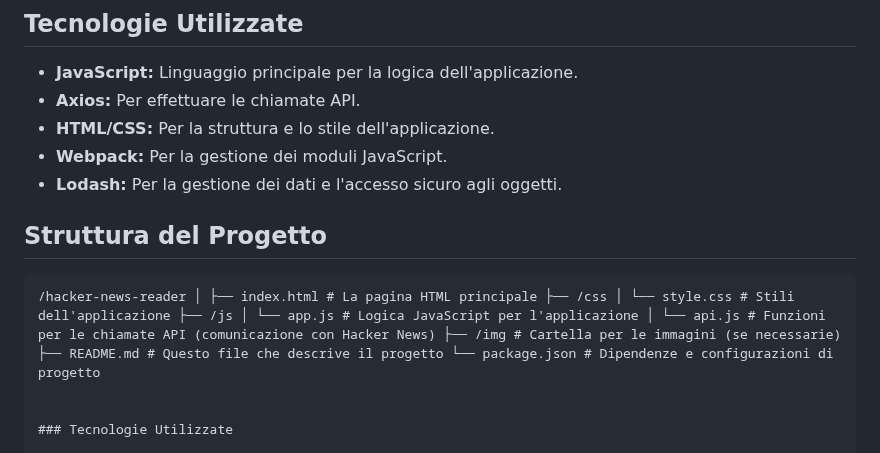
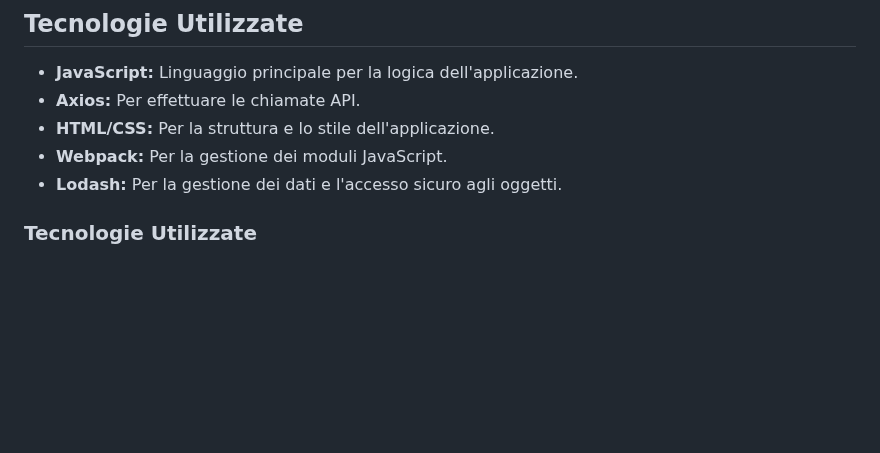
Before and after one commit to HavolliErjon/Hacker-News, a Markdown page: README.md, the part around the change. Drawn GitHub-style; blank space fills up the shorter version.

````diff
--- a/README.md
+++ b/README.md
@@ -50,9 +50,7 @@ L'applicazione consente di visualizzare le ultime notizie da Hacker News. All'av
 - **Webpack:** Per la gestione dei moduli JavaScript.
 - **Lodash:** Per la gestione dei dati e l'accesso sicuro agli oggetti.
 
-## Struttura del Progetto
-```
-/hacker-news-reader │ ├── index.html # La pagina HTML principale ├── /css │ └── style.css # Stili dell'applicazione ├── /js │ └── app.js # Logica JavaScript per l'applicazione │ └── api.js # Funzioni per le chiamate API (comunicazione con Hacker News) ├── /img # Cartella per le immagini (se necessarie) ├── README.md # Questo file che descrive il progetto └── package.json # Dipendenze e configurazioni di progetto
+
 
 
 ### Tecnologie Utilizzate
````
